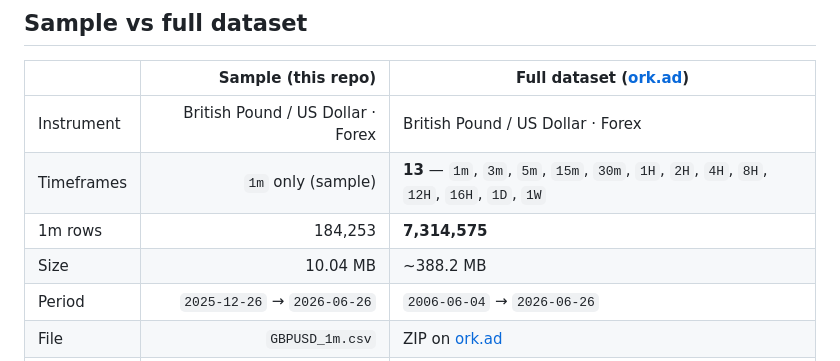
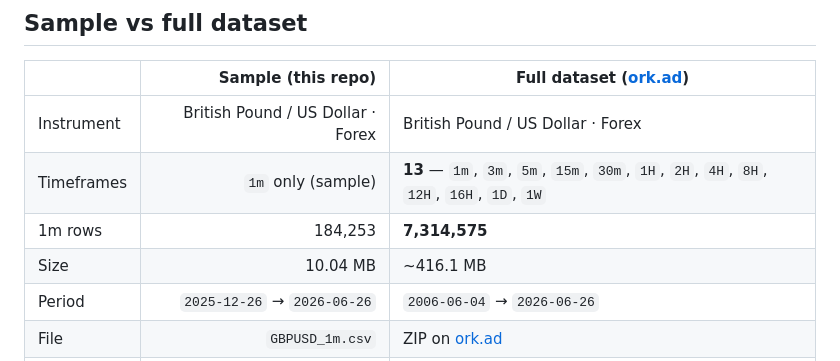
Before and after one commit to ork-ad/gbpusd-1m-ohlcv-forex-historical-data, a Markdown page: README.md, the part around one of its changes. Drawn GitHub-style.

Commit message:
Update CSV — 2026-06-26
Updated `GBPUSD_1m.csv` and `README.md`.

Sample through `2026-06-26` · 184,253 rows.

```diff
--- a/README.md
+++ b/README.md
@@ -45,7 +45,7 @@ Interactive chart & stats: **[https://ork-ad.github.io/gbpusd-1m-ohlcv-forex-his
 | Instrument | British Pound / US Dollar · Forex | British Pound / US Dollar · Forex |
 | Timeframes | `1m` only (sample) | **13** — `1m`, `3m`, `5m`, `15m`, `30m`, `1H`, `2H`, `4H`, `8H`, `12H`, `16H`, `1D`, `1W` |
 | 1m rows | 184,253 | **7,314,575** |
-| Size | 10.04 MB | ~388.2 MB |
+| Size | 10.04 MB | ~416.1 MB |
 | Period | `2025-12-26` → `2026-06-26` | `2006-06-04` → `2026-06-26` |
 | File | `GBPUSD_1m.csv` | ZIP on [ork.ad](https://ork.ad/) |
 | Updates | Weekly (Sunday) — GitHub sample | Weekly (Sunday) — all timeframes |
```
Also changed, not shown: other parts of README.md (+1 -1 lines).
